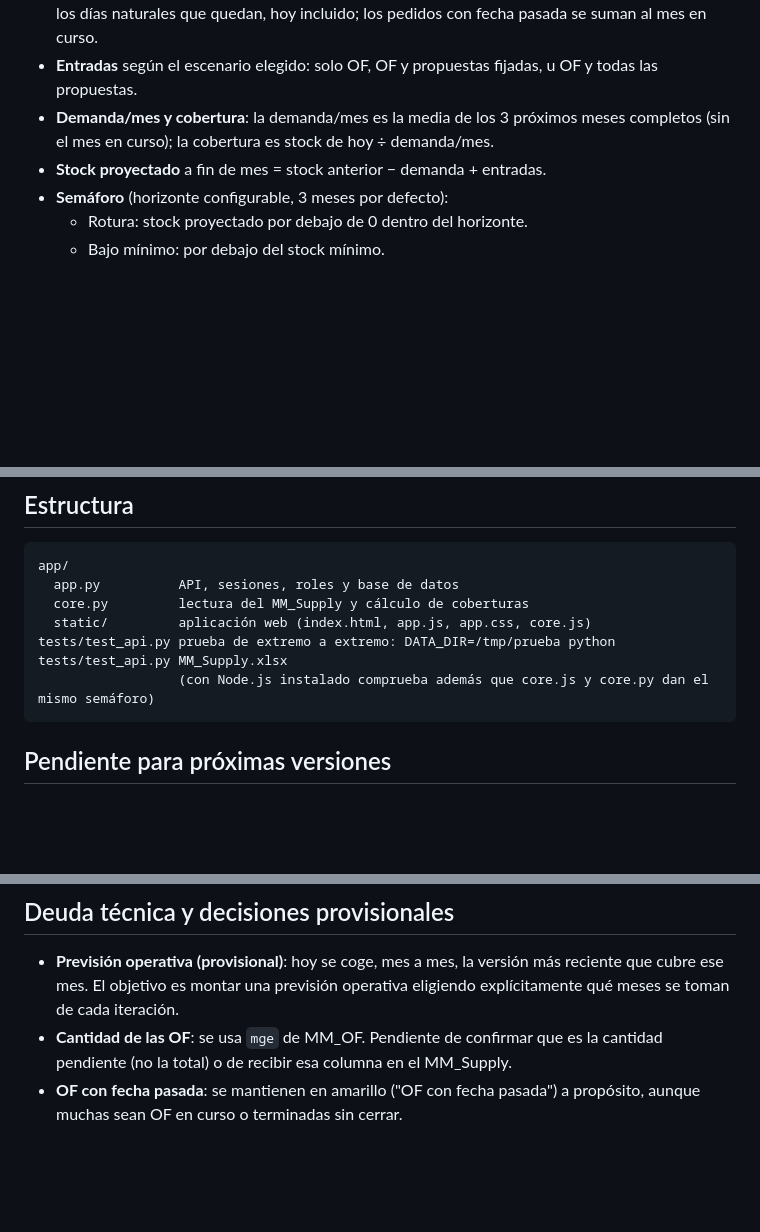
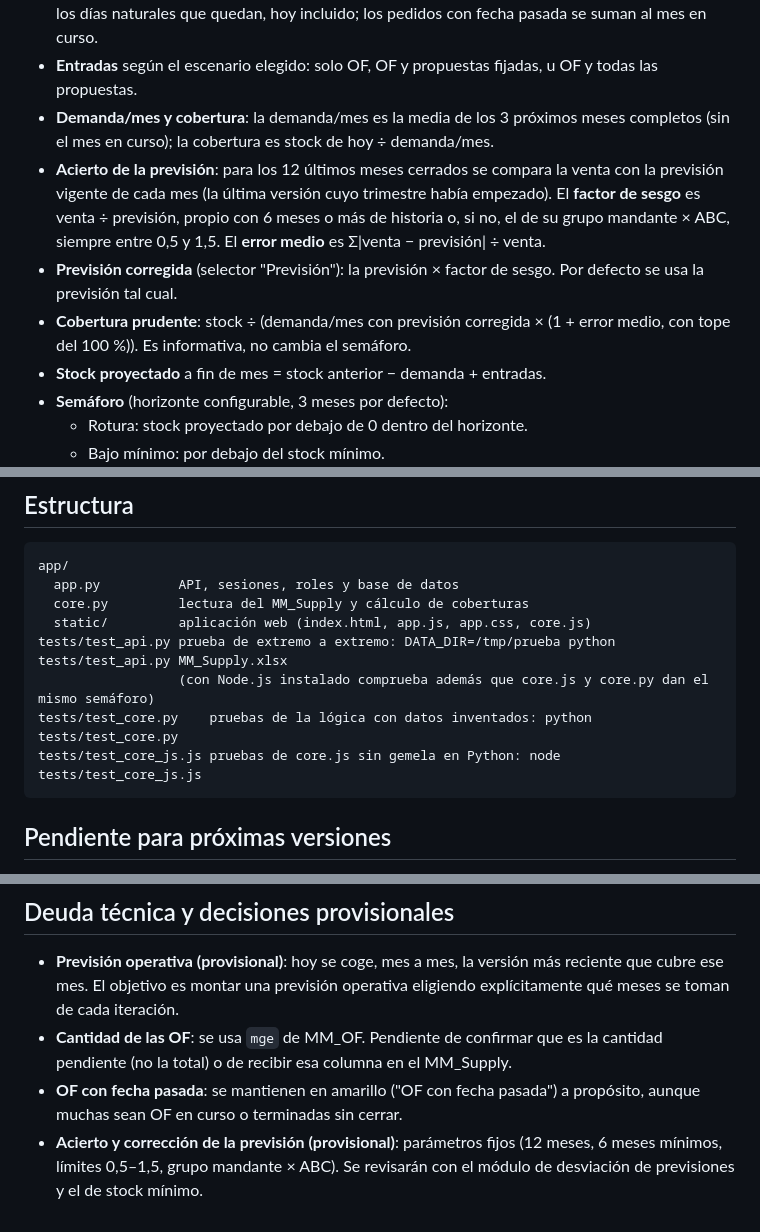
Before and after one commit to carbosra-star/atalaya, a Markdown page: README.md, 3 parts joined by grey strips. Drawn GitHub-style; blank space fills up the shorter version.

Commit message:
README: acierto de la previsión, previsión corregida y cobertura prudente
Co-Authored-By: Claude Opus 5.5 <noreply@anthropic.com>

````diff
--- a/README.md
+++ b/README.md
@@ -80,6 +80,9 @@ Hojas que usa la app (las demás se ignoran):
 - **Demanda del mes** = la mayor entre la previsión y los pedidos de ese mes (como consume ABAS). En el mes en curso cuenta la menor entre (previsión − lo ya vendido) y la parte proporcional de los días naturales que quedan, hoy incluido; los pedidos con fecha pasada se suman al mes en curso.
 - **Entradas** según el escenario elegido: solo OF, OF y propuestas fijadas, u OF y todas las propuestas.
 - **Demanda/mes y cobertura**: la demanda/mes es la media de los 3 próximos meses completos (sin el mes en curso); la cobertura es stock de hoy ÷ demanda/mes.
+- **Acierto de la previsión**: para los 12 últimos meses cerrados se compara la venta con la previsión vigente de cada mes (la última versión cuyo trimestre había empezado). El **factor de sesgo** es venta ÷ previsión, propio con 6 meses o más de historia o, si no, el de su grupo mandante × ABC, siempre entre 0,5 y 1,5. El **error medio** es Σ|venta − previsión| ÷ venta.
+- **Previsión corregida** (selector "Previsión"): la previsión × factor de sesgo. Por defecto se usa la previsión tal cual.
+- **Cobertura prudente**: stock ÷ (demanda/mes con previsión corregida × (1 + error medio, con tope del 100 %)). Es informativa, no cambia el semáforo.
 - **Stock proyectado** a fin de mes = stock anterior − demanda + entradas.
 - **Semáforo** (horizonte configurable, 3 meses por defecto):
   - Rotura: stock proyectado por debajo de 0 dentro del horizonte.
@@ -100,6 +103,8 @@ app/
   static/         aplicación web (index.html, app.js, app.css, core.js)
 tests/test_api.py prueba de extremo a extremo: DATA_DIR=/tmp/prueba python tests/test_api.py MM_Supply.xlsx
                   (con Node.js instalado comprueba además que core.js y core.py dan el mismo semáforo)
+tests/test_core.py    pruebas de la lógica con datos inventados: python tests/test_core.py
+tests/test_core_js.js pruebas de core.js sin gemela en Python: node tests/test_core_js.js
 ```
 
 ## Pendiente para próximas versiones
@@ -113,3 +118,4 @@ tests/test_api.py prueba de extremo a extremo: DATA_DIR=/tmp/prueba python tests
 - **Previsión operativa (provisional)**: hoy se coge, mes a mes, la versión más reciente que cubre ese mes. El objetivo es montar una previsión operativa eligiendo explícitamente qué meses se toman de cada iteración.
 - **Cantidad de las OF**: se usa `mge` de MM_OF. Pendiente de confirmar que es la cantidad pendiente (no la total) o de recibir esa columna en el MM_Supply.
 - **OF con fecha pasada**: se mantienen en amarillo ("OF con fecha pasada") a propósito, aunque muchas sean OF en curso o terminadas sin cerrar.
+- **Acierto y corrección de la previsión (provisional)**: parámetros fijos (12 meses, 6 meses mínimos, límites 0,5–1,5, grupo mandante × ABC). Se revisarán con el módulo de desviación de previsiones y el de stock mínimo.
````
